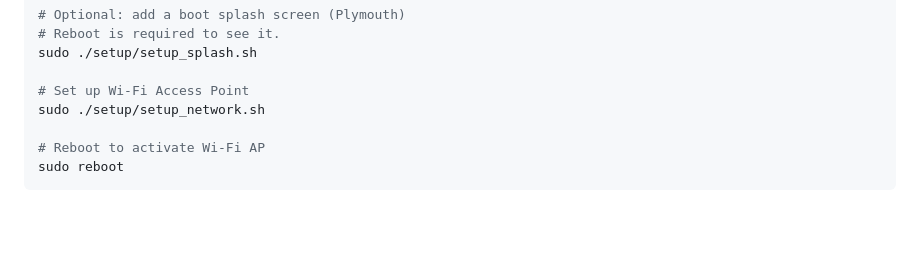
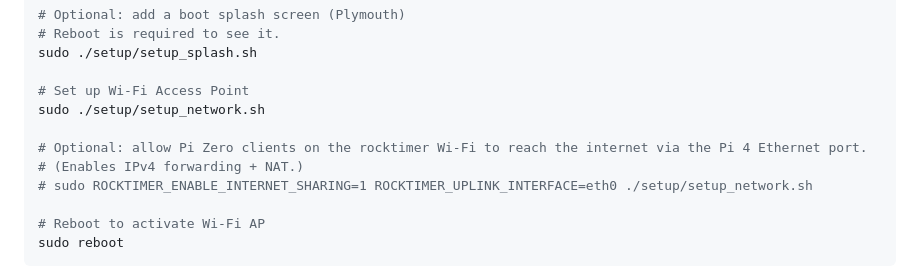
Before and after one commit to jbevemyr/rocktimer, a Markdown page: QUICKSTART.md, the part around the change. Drawn GitHub-style; blank space fills up the shorter version.

Commit message:
Docs: mention optional internet sharing for AP clients

```diff
--- a/QUICKSTART.md
+++ b/QUICKSTART.md
@@ -72,6 +72,10 @@ sudo ./setup/setup_splash.sh
 
 # Set up Wi-Fi Access Point
 sudo ./setup/setup_network.sh
+
+# Optional: allow Pi Zero clients on the rocktimer Wi‑Fi to reach the internet via the Pi 4 Ethernet port.
+# (Enables IPv4 forwarding + NAT.)
+# sudo ROCKTIMER_ENABLE_INTERNET_SHARING=1 ROCKTIMER_UPLINK_INTERFACE=eth0 ./setup/setup_network.sh
 
 # Reboot to activate Wi-Fi AP
 sudo reboot
```
